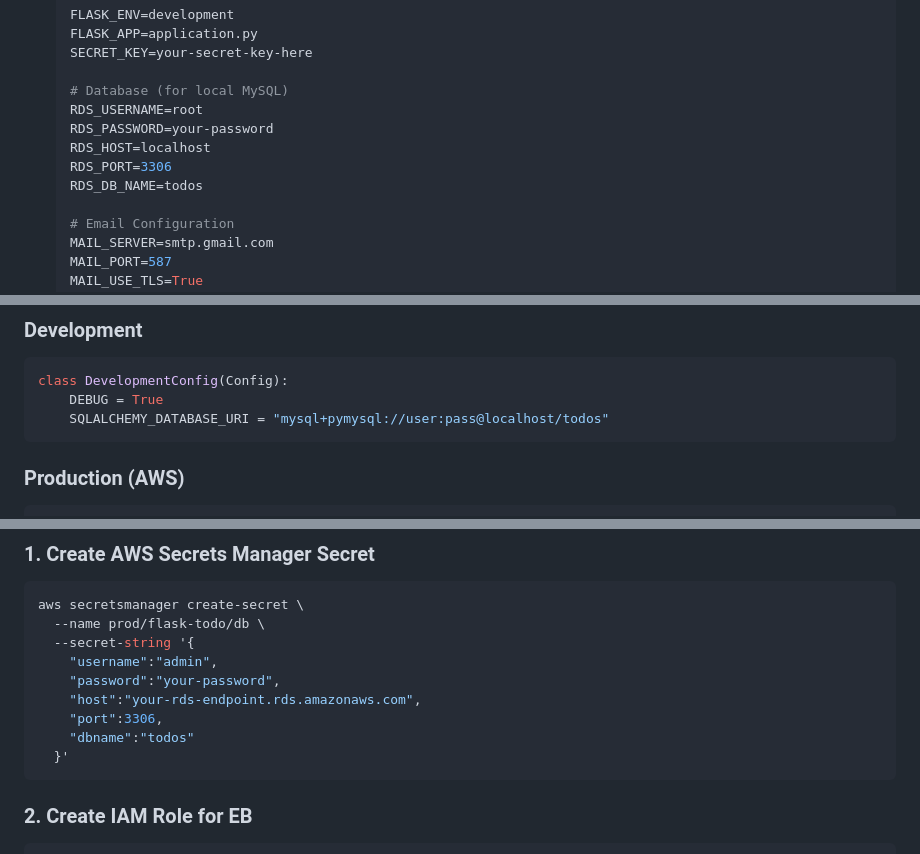
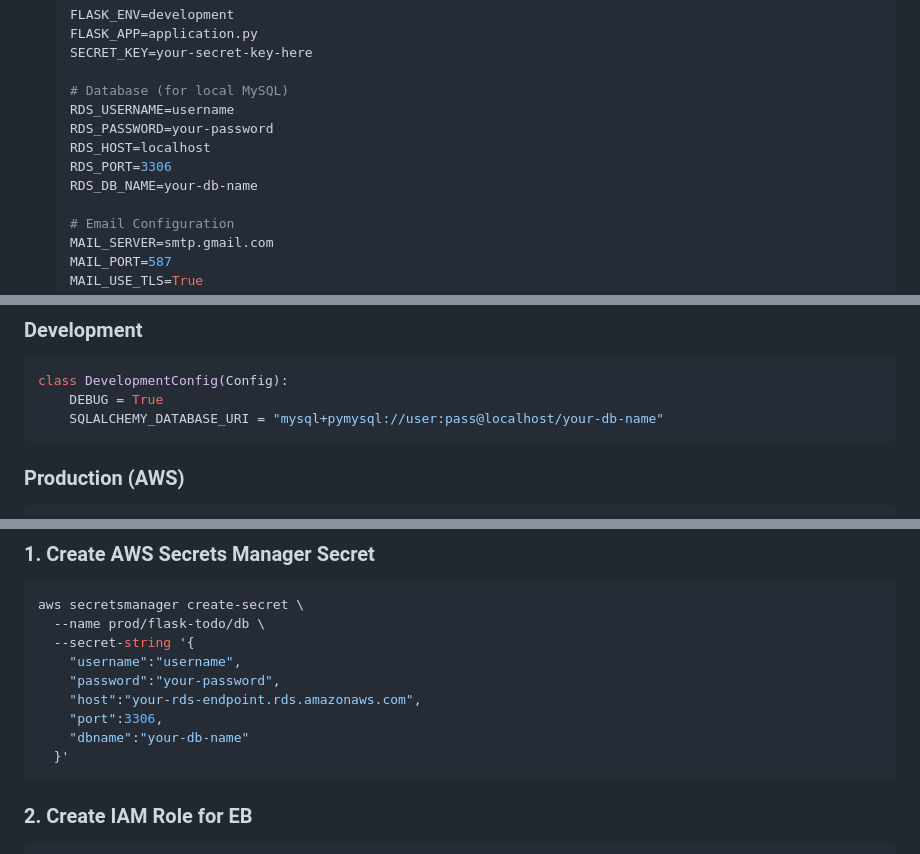
Before and after one commit to door2021/flask-todo, a Markdown page: README.md, 3 parts joined by grey strips. Rendered like a GitHub page.

````diff
--- a/README.md
+++ b/README.md
@@ -64,11 +64,11 @@ A production-ready task management web application built with Flask, featuring u
    SECRET_KEY=your-secret-key-here
 
    # Database (for local MySQL)
-   RDS_USERNAME=root
+   RDS_USERNAME=username
    RDS_PASSWORD=your-password
    RDS_HOST=localhost
    RDS_PORT=3306
-   RDS_DB_NAME=todos
+   RDS_DB_NAME=your-db-name
 
    # Email Configuration
    MAIL_SERVER=smtp.gmail.com
@@ -141,7 +141,7 @@ flask-todo-app/
 ```python
 class DevelopmentConfig(Config):
     DEBUG = True
-    SQLALCHEMY_DATABASE_URI = "mysql+pymysql://user:pass@localhost/todos"
+    SQLALCHEMY_DATABASE_URI = "mysql+pymysql://user:pass@localhost/your-db-name"
 ```
 
 ### Production (AWS)
@@ -167,11 +167,11 @@ class ProductionConfig(Config):
 aws secretsmanager create-secret \
   --name prod/flask-todo/db \
   --secret-string '{
-    "username":"admin",
+    "username":"username",
     "password":"your-password",
     "host":"your-rds-endpoint.rds.amazonaws.com",
     "port":3306,
-    "dbname":"todos"
+    "dbname":"your-db-name"
   }'
 ```
 
````
